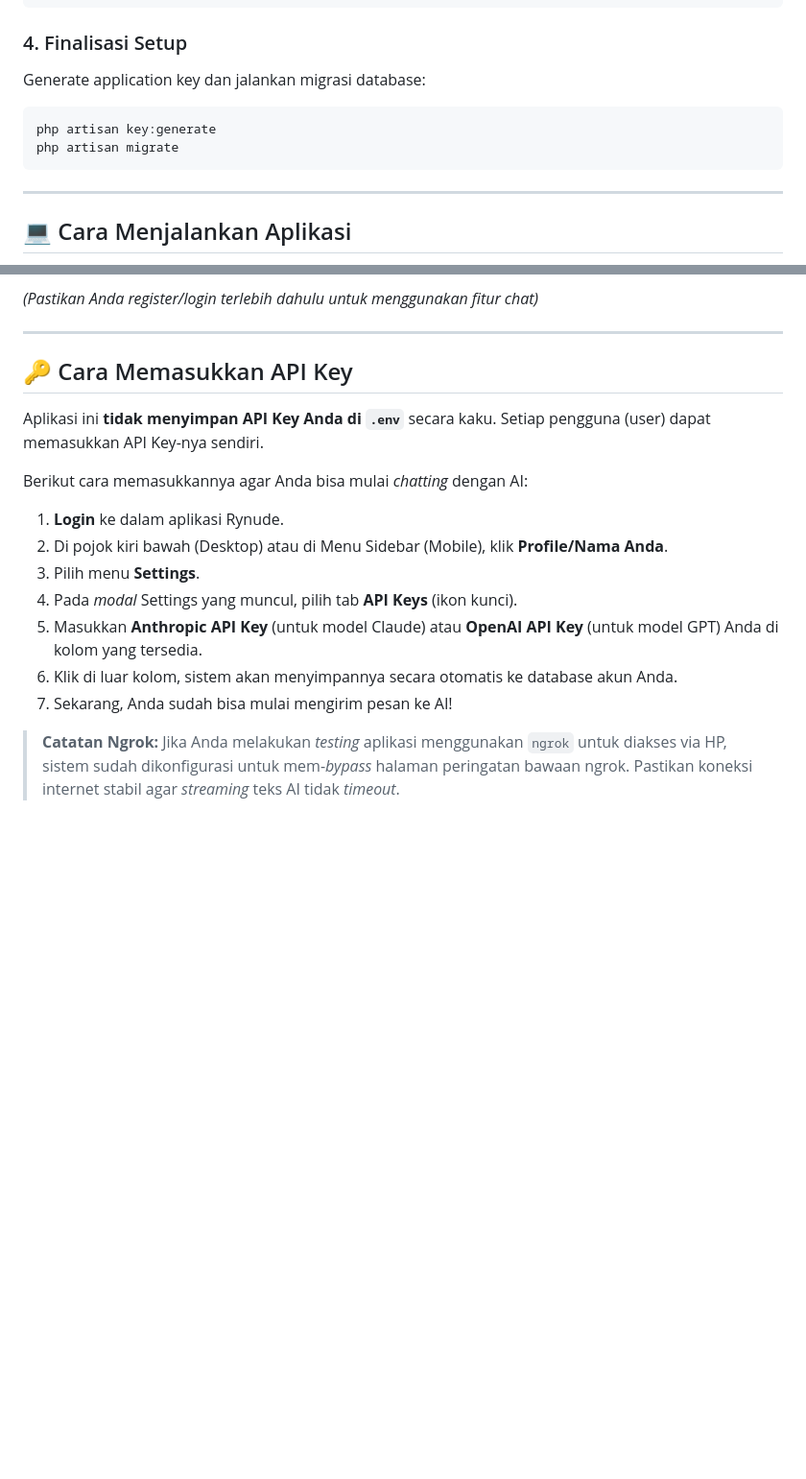
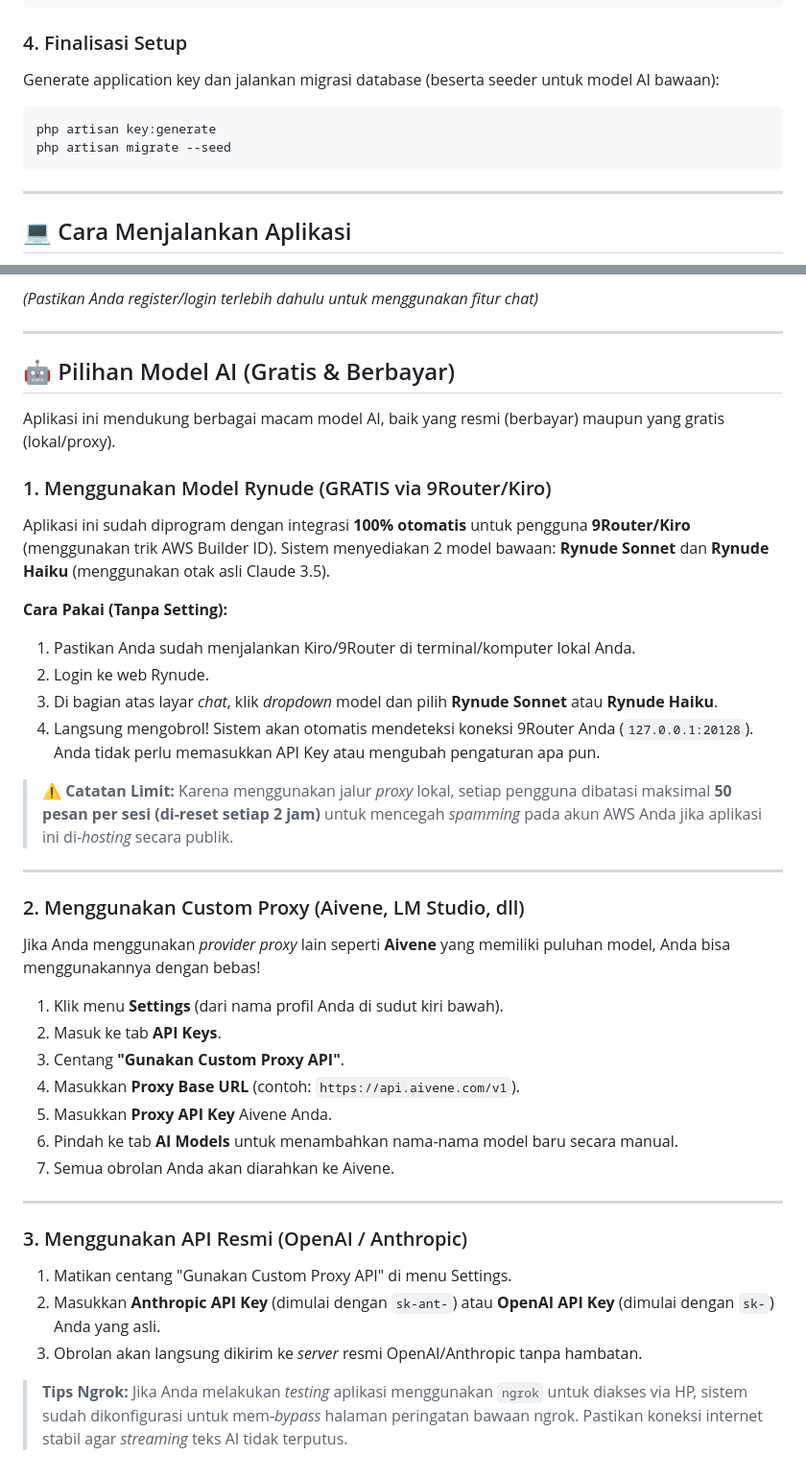
Before and after one commit to flustratech-dev/rynude_ai, a Markdown page: README.md, 2 parts joined by grey strips. Shown: that part at 96% size. Rendered like a GitHub page; blank space fills up the shorter version.

Commit message:
docs: update setup instructions and clarify model configuration options in README

````diff
--- a/README.md
+++ b/README.md
@@ -57,10 +57,10 @@ DB_PASSWORD=
 ```
 
 ### 4. Finalisasi Setup
-Generate application key dan jalankan migrasi database:
+Generate application key dan jalankan migrasi database (beserta seeder untuk model AI bawaan):
 ```bash
 php artisan key:generate
-php artisan migrate
+php artisan migrate --seed
 ```
 
 ---
@@ -107,18 +107,40 @@ Buka browser Anda dan akses:
 
 ---
 
-## 🔑 Cara Memasukkan API Key
+## 🤖 Pilihan Model AI (Gratis & Berbayar)
 
-Aplikasi ini **tidak menyimpan API Key Anda di `.env`** secara kaku. Setiap pengguna (user) dapat memasukkan API Key-nya sendiri.
+Aplikasi ini mendukung berbagai macam model AI, baik yang resmi (berbayar) maupun yang gratis (lokal/proxy).
 
-Berikut cara memasukkannya agar Anda bisa mulai *chatting* dengan AI:
+### 1. Menggunakan Model Rynude (GRATIS via 9Router/Kiro)
+Aplikasi ini sudah diprogram dengan integrasi **100% otomatis** untuk pengguna **9Router/Kiro** (menggunakan trik AWS Builder ID).
+Sistem menyediakan 2 model bawaan: **Rynude Sonnet** dan **Rynude Haiku** (menggunakan otak asli Claude 3.5).
 
-1. **Login** ke dalam aplikasi Rynude.
-2. Di pojok kiri bawah (Desktop) atau di Menu Sidebar (Mobile), klik **Profile/Nama Anda**.
-3. Pilih menu **Settings**.
-4. Pada *modal* Settings yang muncul, pilih tab **API Keys** (ikon kunci).
-5. Masukkan **Anthropic API Key** (untuk model Claude) atau **OpenAI API Key** (untuk model GPT) Anda di kolom yang tersedia.
-6. Klik di luar kolom, sistem akan menyimpannya secara otomatis ke database akun Anda.
-7. Sekarang, Anda sudah bisa mulai mengirim pesan ke AI!
+**Cara Pakai (Tanpa Setting):**
+1. Pastikan Anda sudah menjalankan Kiro/9Router di terminal/komputer lokal Anda.
+2. Login ke web Rynude.
+3. Di bagian atas layar *chat*, klik *dropdown* model dan pilih **Rynude Sonnet** atau **Rynude Haiku**.
+4. Langsung mengobrol! Sistem akan otomatis mendeteksi koneksi 9Router Anda (`127.0.0.1:20128`). Anda tidak perlu memasukkan API Key atau mengubah pengaturan apa pun.
 
-> **Catatan Ngrok:** Jika Anda melakukan *testing* aplikasi menggunakan `ngrok` untuk diakses via HP, sistem sudah dikonfigurasi untuk mem-*bypass* halaman peringatan bawaan ngrok. Pastikan koneksi internet stabil agar *streaming* teks AI tidak *timeout*.
+> ⚠️ **Catatan Limit:** Karena menggunakan jalur *proxy* lokal, setiap pengguna dibatasi maksimal **50 pesan per sesi (di-reset setiap 2 jam)** untuk mencegah *spamming* pada akun AWS Anda jika aplikasi ini di-*hosting* secara publik.
+
+---
+
+### 2. Menggunakan Custom Proxy (Aivene, LM Studio, dll)
+Jika Anda menggunakan *provider proxy* lain seperti **Aivene** yang memiliki puluhan model, Anda bisa menggunakannya dengan bebas!
+
+1. Klik menu **Settings** (dari nama profil Anda di sudut kiri bawah).
+2. Masuk ke tab **API Keys**.
+3. Centang **"Gunakan Custom Proxy API"**.
+4. Masukkan **Proxy Base URL** (contoh: `https://api.aivene.com/v1`).
+5. Masukkan **Proxy API Key** Aivene Anda.
+6. Pindah ke tab **AI Models** untuk menambahkan nama-nama model baru secara manual.
+7. Semua obrolan Anda akan diarahkan ke Aivene.
+
+---
+
+### 3. Menggunakan API Resmi (OpenAI / Anthropic)
+1. Matikan centang "Gunakan Custom Proxy API" di menu Settings.
+2. Masukkan **Anthropic API Key** (dimulai dengan `sk-ant-`) atau **OpenAI API Key** (dimulai dengan `sk-`) Anda yang asli.
+3. Obrolan akan langsung dikirim ke *server* resmi OpenAI/Anthropic tanpa hambatan.
+
+> **Tips Ngrok:** Jika Anda melakukan *testing* aplikasi menggunakan `ngrok` untuk diakses via HP, sistem sudah dikonfigurasi untuk mem-*bypass* halaman peringatan bawaan ngrok. Pastikan koneksi internet stabil agar *streaming* teks AI tidak terputus.
````
